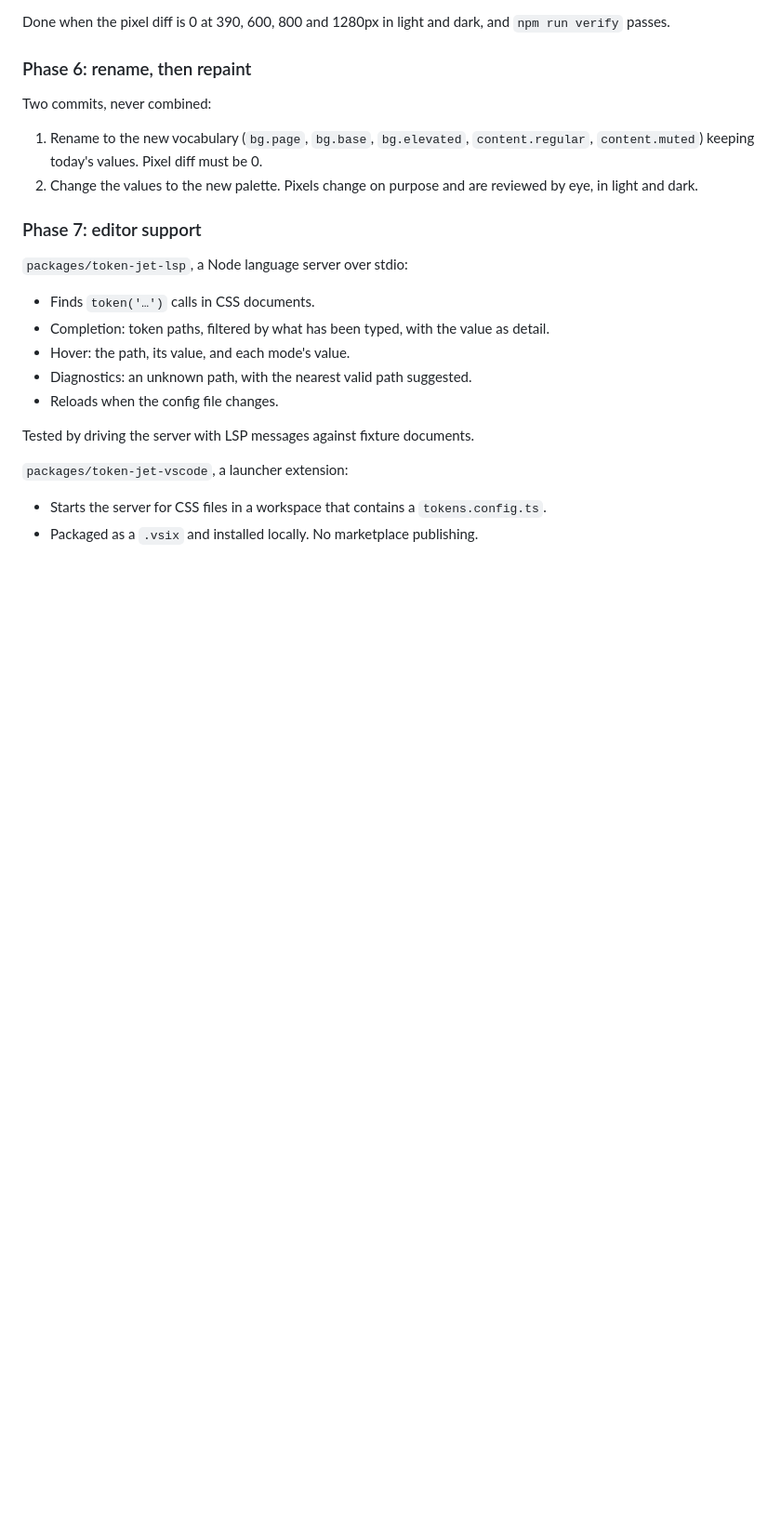
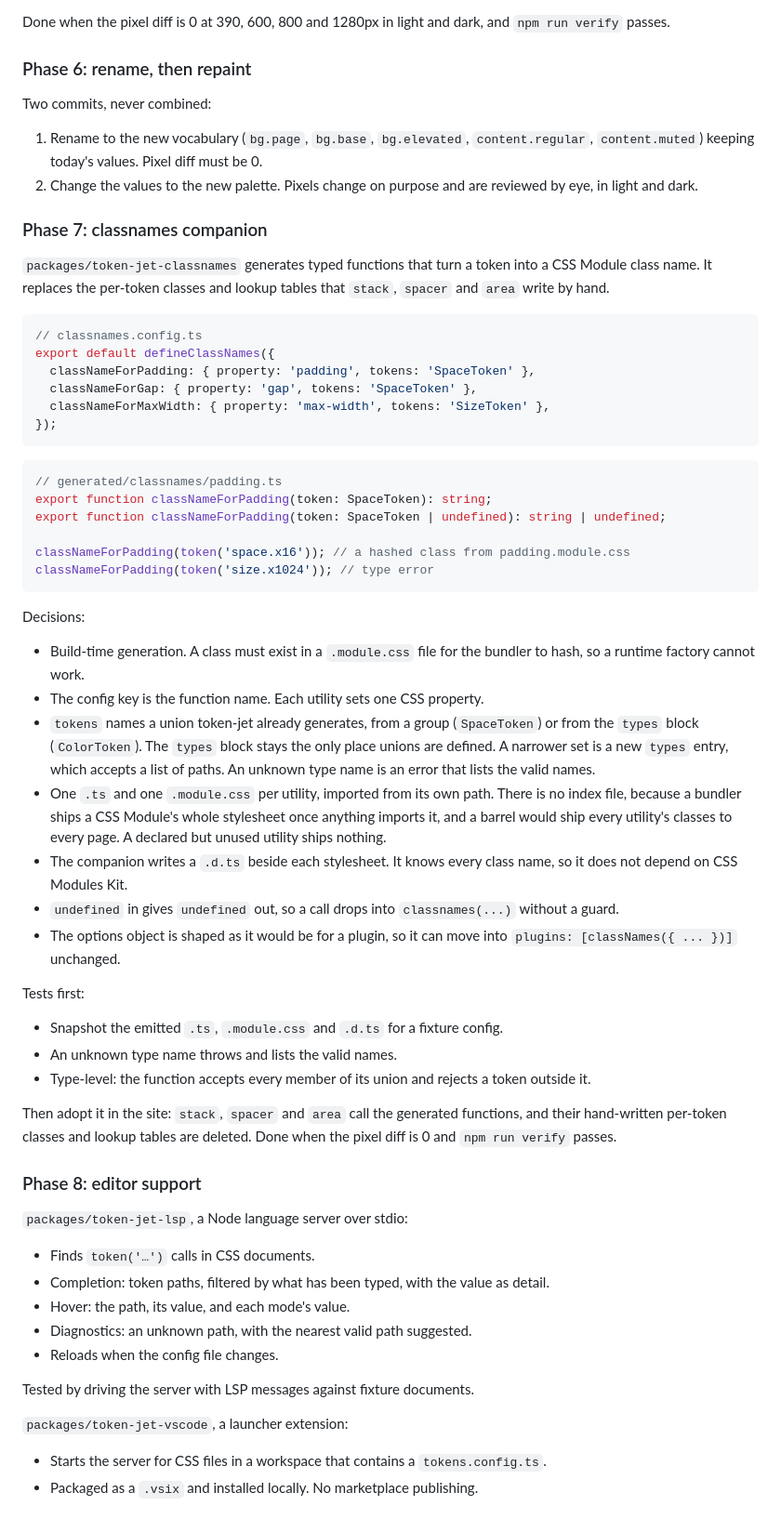
Before and after one commit to krambuhl/kram.land, a Markdown page: packages/token-jet/PLAN.md, the part around one of its changes. Shown at 93% size. GitHub-like rendering; blank space fills up the shorter version.

````diff
--- a/packages/token-jet/PLAN.md
+++ b/packages/token-jet/PLAN.md
@@ -195,7 +209,47 @@ Two commits, never combined:
 1. Rename to the new vocabulary (`bg.page`, `bg.base`, `bg.elevated`, `content.regular`, `content.muted`) keeping today's values. Pixel diff must be 0.
 2. Change the values to the new palette. Pixels change on purpose and are reviewed by eye, in light and dark.
 
-### Phase 7: editor support
+### Phase 7: classnames companion
+
+`packages/token-jet-classnames` generates typed functions that turn a token into a CSS Module class name. It replaces the per-token classes and lookup tables that `stack`, `spacer` and `area` write by hand.
+
+```ts
+// classnames.config.ts
+export default defineClassNames({
+  classNameForPadding: { property: 'padding', tokens: 'SpaceToken' },
+  classNameForGap: { property: 'gap', tokens: 'SpaceToken' },
+  classNameForMaxWidth: { property: 'max-width', tokens: 'SizeToken' },
+});
+```
+
+```ts
+// generated/classnames/padding.ts
+export function classNameForPadding(token: SpaceToken): string;
+export function classNameForPadding(token: SpaceToken | undefined): string | undefined;
+
+classNameForPadding(token('space.x16')); // a hashed class from padding.module.css
+classNameForPadding(token('size.x1024')); // type error
+```
+
+Decisions:
+
+- Build-time generation. A class must exist in a `.module.css` file for the bundler to hash, so a runtime factory cannot work.
+- The config key is the function name. Each utility sets one CSS property.
+- `tokens` names a union token-jet already generates, from a group (`SpaceToken`) or from the `types` block (`ColorToken`). The `types` block stays the only place unions are defined. A narrower set is a new `types` entry, which accepts a list of paths. An unknown type name is an error that lists the valid names.
+- One `.ts` and one `.module.css` per utility, imported from its own path. There is no index file, because a bundler ships a CSS Module's whole stylesheet once anything imports it, and a barrel would ship every utility's classes to every page. A declared but unused utility ships nothing.
+- The companion writes a `.d.ts` beside each stylesheet. It knows every class name, so it does not depend on CSS Modules Kit.
+- `undefined` in gives `undefined` out, so a call drops into `classnames(...)` without a guard.
+- The options object is shaped as it would be for a plugin, so it can move into `plugins: [classNames({ ... })]` unchanged.
+
+Tests first:
+
+- Snapshot the emitted `.ts`, `.module.css` and `.d.ts` for a fixture config.
+- An unknown type name throws and lists the valid names.
+- Type-level: the function accepts every member of its union and rejects a token outside it.
+
+Then adopt it in the site: `stack`, `spacer` and `area` call the generated functions, and their hand-written per-token classes and lookup tables are deleted. Done when the pixel diff is 0 and `npm run verify` passes.
+
+### Phase 8: editor support
 
 `packages/token-jet-lsp`, a Node language server over stdio:
 
````
Also changed, not shown: other parts of packages/token-jet/PLAN.md (+33 -19 lines).
